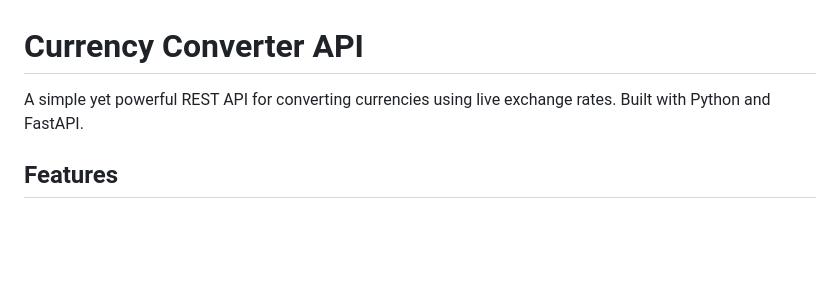
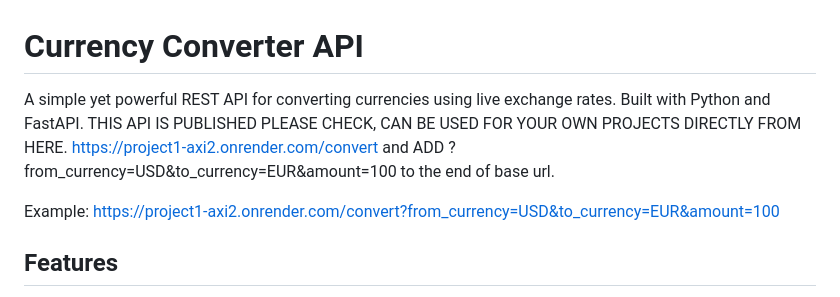
Before and after one commit to Abhirup70/project1, a Markdown page: README.md, the part around the change. Rendered like a GitHub page; blank space fills up the shorter version.

Commit message:
Update README with API usage details
Added usage instructions and example for the API.

```diff
--- a/README.md
+++ b/README.md
@@ -1,6 +1,10 @@
 # Currency Converter API
 
-A simple yet powerful REST API for converting currencies using live exchange rates. Built with Python and FastAPI.
+A simple yet powerful REST API for converting currencies using live exchange rates. Built with Python and FastAPI. THIS API IS PUBLISHED PLEASE CHECK, CAN BE USED FOR YOUR OWN PROJECTS DIRECTLY FROM HERE.
+https://project1-axi2.onrender.com/convert
+and ADD ?from_currency=USD&to_currency=EUR&amount=100 to the end of base url.
+
+Example: https://project1-axi2.onrender.com/convert?from_currency=USD&to_currency=EUR&amount=100
 
 ## Features
 
```
